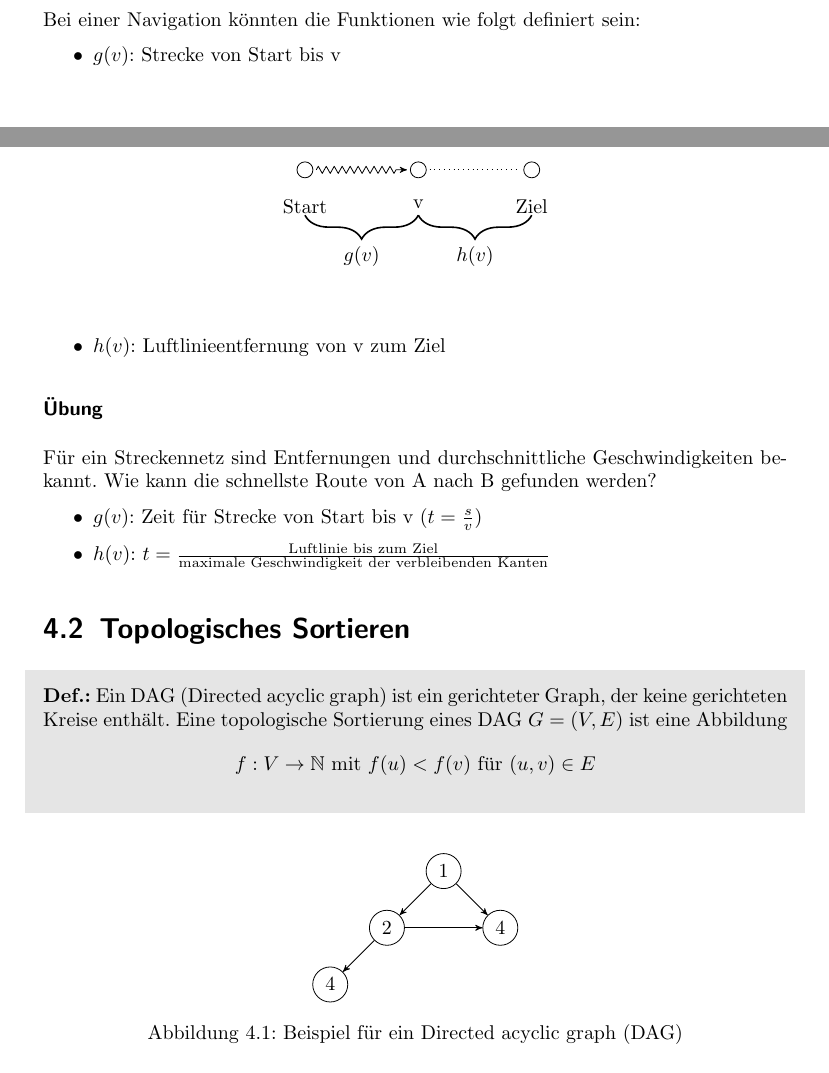
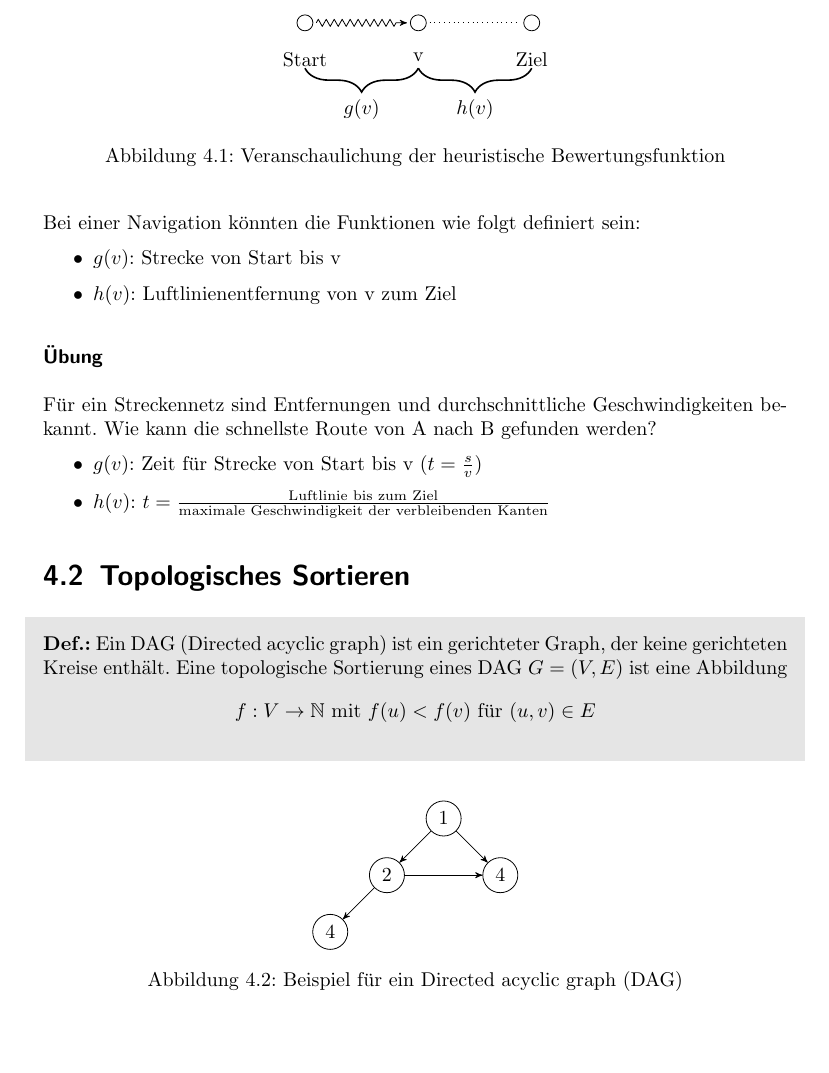
Before and after one commit to FestPlatin/AuL, a LaTeX document (Script/Vorlesung.tex, which reads Script/Kapitel-04.tex): two parts of pages 30 and 31 of 51 before the commit and part of page 31 of 51 after it, the two joined at a grey line, cut so that both start at the same text, the shorter picture padded with empty space. Compiled offline with pdfLaTeX.

Commit message:
Update Kapitel 4

```diff
--- a/Script/Kapitel-04.tex
+++ b/Script/Kapitel-04.tex
@@ -71,9 +71,8 @@ wobei
 \end{itemize}
 sind.
 Eine Kostenschätzfunktion \(h\) ist zulässig, wenn sie die Kosten zum Ziel nicht überschätzt.
-
 \begin{figure}[htbp]
-	\begin{center}
+	\centering
 	\begin{tikzpicture}[node distance=2cm]
 		\draw (0,0) circle[radius=4pt] node[align=center, below, yshift=-4mm] {Start};
 		\draw (2,0) circle[radius=4pt] node[align=center, below, yshift=-4mm] {v};
@@ -83,5 +82,5 @@ Eine Kostenschätzfunktion \(h\) ist zulässig, wenn sie die Kosten zum Ziel nic
 		\draw[thick,decorate,decoration={brace,amplitude=12pt}] (2,-.8) -- (0,-.8) node[midway,below, yshift=-12pt]{\(g(v)\)};
 		\draw[thick,decorate,decoration={brace,amplitude=12pt}] (4,-.8) -- (2,-.8) node[midway,below, yshift=-12pt]{\(h(v)\)};
 	\end{tikzpicture}
-	\end{center}
+	\caption{Veranschaulichung der heuristische Bewertungsfunktion}
 \end{figure}
@@ -88,7 +88,7 @@ Eine Kostenschätzfunktion \(h\) ist zulässig, wenn sie die Kosten zum Ziel nic
 Bei einer Navigation könnten die Funktionen wie folgt definiert sein:
 \begin{itemize}
 	\item \(g(v)\): Strecke von Start bis v
-	\item \(h(v)\): Luftlinieentfernung von v zum Ziel
+	\item \(h(v)\): Luftlinienentfernung von v zum Ziel
 \end{itemize}
 
 \subsubsection{Übung}
```
Also changed, not shown: Script/Vorlesung.pdf, Script/Kapitel-04.tex (3 more changed lines). Lines whose indentation alone changed are shown as unchanged.
